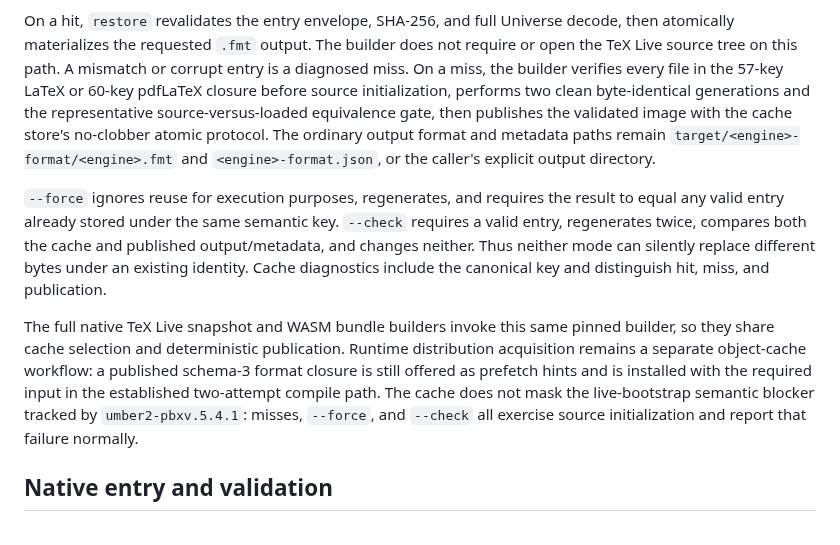
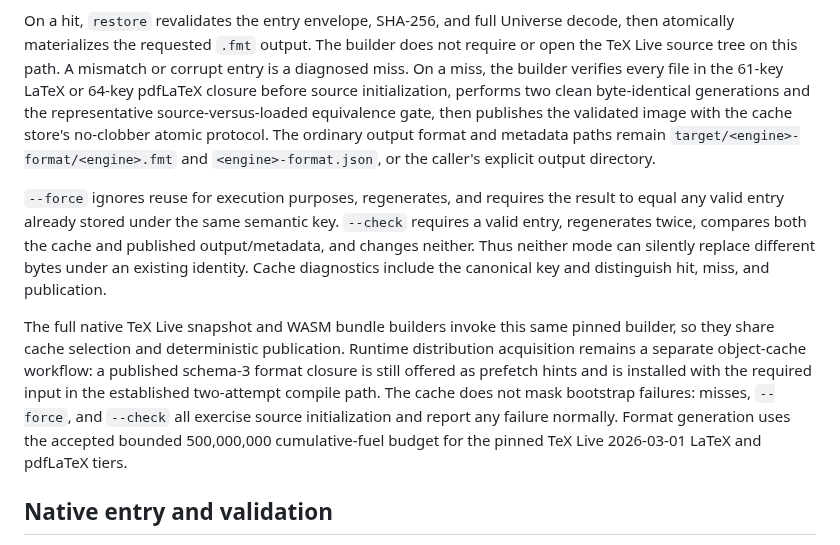
Before and after one commit to phulin/umber, a Markdown page: docs/format_cache.md, the part around one of its changes. Drawn GitHub-style.

```diff
--- a/docs/format_cache.md
+++ b/docs/format_cache.md
@@ -52,7 +52,7 @@ On a hit, `restore` revalidates the entry envelope, SHA-256, and full Universe
 decode, then atomically materializes the requested `.fmt` output. The builder
 does not require or open the TeX Live source tree on this path. A mismatch or
 corrupt entry is a diagnosed miss. On a miss, the builder verifies every file
-in the 57-key LaTeX or 60-key pdfLaTeX closure before source initialization,
+in the 61-key LaTeX or 64-key pdfLaTeX closure before source initialization,
 performs two clean byte-identical generations and the representative
 source-versus-loaded equivalence gate, then publishes the validated image with
 the cache store's no-clobber atomic protocol. The ordinary output format and
@@ -71,9 +71,10 @@ pinned builder, so they share cache selection and deterministic publication.
 Runtime distribution acquisition remains a separate object-cache workflow: a
 published schema-3 format closure is still offered as prefetch hints and is
 installed with the required input in the established two-attempt compile path.
-The cache does not mask the live-bootstrap semantic blocker tracked by
-`umber2-pbxv.5.4.1`: misses, `--force`, and `--check` all exercise source
-initialization and report that failure normally.
+The cache does not mask bootstrap failures: misses, `--force`, and `--check`
+all exercise source initialization and report any failure normally. Format
+generation uses the accepted bounded 500,000,000 cumulative-fuel budget for
+the pinned TeX Live 2026-03-01 LaTeX and pdfLaTeX tiers.
 
 ## Native entry and validation
 
```
Also changed, not shown: other parts of docs/format_cache.md (+22 -19 lines).
